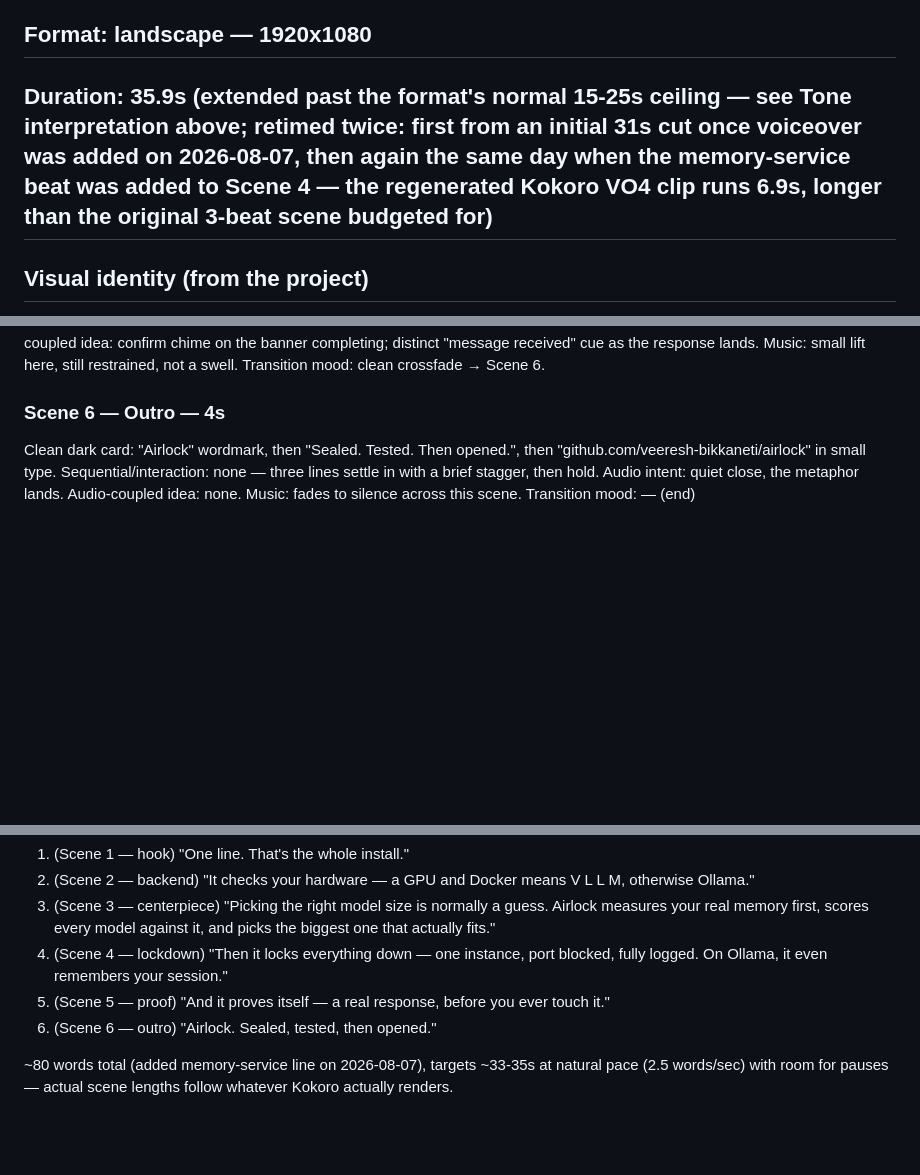
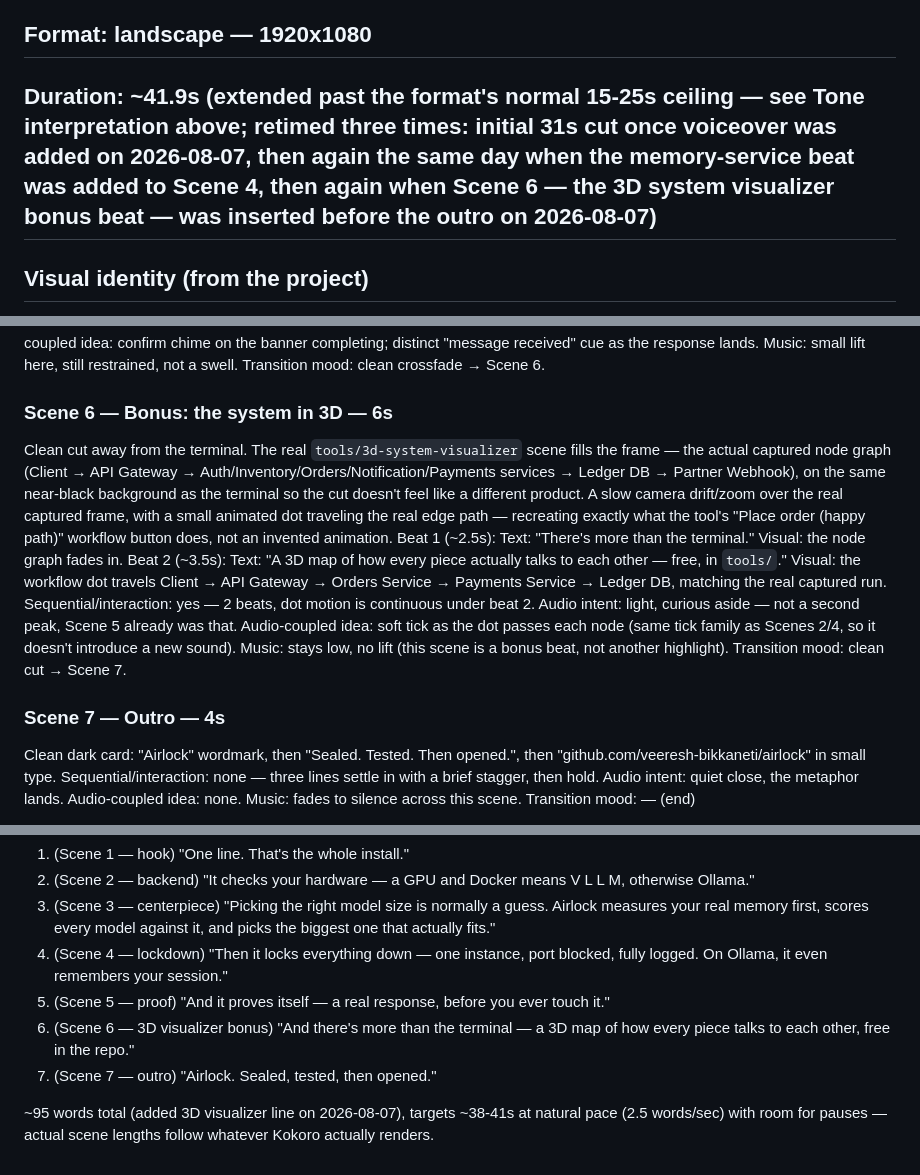
Before and after one commit to veeresh-bikkaneti/airlock, a Markdown page: brag-output/brag-plan.md, 3 parts joined by grey strips. Rendered like a GitHub page; blank space fills up the shorter version.

Commit message:
docs(brag): fold Scene 6 planning notes into brag-plan/composition-brief
These were written before dispatching the Scene 6 implementation but
never committed alongside it — the implementation commits (b32cd36,
34cf41e) only touched the composition/render artifacts.

```diff
--- a/brag-output/brag-plan.md
+++ b/brag-output/brag-plan.md
@@ -32,7 +32,7 @@ Entry → key action → result, and this time the "key action" beat is itself t
 - Interpretation: still restrained and real. Deliberately extended past this format's normal 15-25s guidance (to ~31s) because the model-sizing decision is the actual core insight and deserves full-sentence explanation with real reading time, not compressed labels. Everything else stays lean so the extra length buys depth in one place, not padding everywhere.
 
 ## Format: landscape — 1920x1080
-## Duration: 35.9s (extended past the format's normal 15-25s ceiling — see Tone interpretation above; retimed twice: first from an initial 31s cut once voiceover was added on 2026-08-07, then again the same day when the memory-service beat was added to Scene 4 — the regenerated Kokoro VO4 clip runs 6.9s, longer than the original 3-beat scene budgeted for)
+## Duration: ~41.9s (extended past the format's normal 15-25s ceiling — see Tone interpretation above; retimed three times: initial 31s cut once voiceover was added on 2026-08-07, then again the same day when the memory-service beat was added to Scene 4, then again when Scene 6 — the 3D system visualizer bonus beat — was inserted before the outro on 2026-08-07)
 
 ## Visual identity (from the project)
 - Background: near-black terminal (`#0C0C0C`, matches Windows Terminal's default dark theme)
@@ -102,7 +102,17 @@ Audio-coupled idea: confirm chime on the banner completing; distinct "message re
 Music: small lift here, still restrained, not a swell.
 Transition mood: clean crossfade → Scene 6.
 
-### Scene 6 — Outro — 4s
+### Scene 6 — Bonus: the system in 3D — 6s
+Clean cut away from the terminal. The real `tools/3d-system-visualizer` scene fills the frame — the actual captured node graph (Client → API Gateway → Auth/Inventory/Orders/Notification/Payments services → Ledger DB → Partner Webhook), on the same near-black background as the terminal so the cut doesn't feel like a different product. A slow camera drift/zoom over the real captured frame, with a small animated dot traveling the real edge path — recreating exactly what the tool's "Place order (happy path)" workflow button does, not an invented animation.
+Beat 1 (~2.5s): Text: "There's more than the terminal." Visual: the node graph fades in.
+Beat 2 (~3.5s): Text: "A 3D map of how every piece actually talks to each other — free, in `tools/`." Visual: the workflow dot travels Client → API Gateway → Orders Service → Payments Service → Ledger DB, matching the real captured run.
+Sequential/interaction: yes — 2 beats, dot motion is continuous under beat 2.
+Audio intent: light, curious aside — not a second peak, Scene 5 already was that.
+Audio-coupled idea: soft tick as the dot passes each node (same tick family as Scenes 2/4, so it doesn't introduce a new sound).
+Music: stays low, no lift (this scene is a bonus beat, not another highlight).
+Transition mood: clean cut → Scene 7.
+
+### Scene 7 — Outro — 4s
 Clean dark card: "Airlock" wordmark, then "Sealed. Tested. Then opened.", then "github.com/veeresh-bikkaneti/airlock" in small type.
 Sequential/interaction: none — three lines settle in with a brief stagger, then hold.
 Audio intent: quiet close, the metaphor lands.
@@ -122,6 +132,7 @@ Added 2026-08-07 per explicit request. Six lines, one per scene, natural spoken
 3. (Scene 3 — centerpiece) "Picking the right model size is normally a guess. Airlock measures your real memory first, scores every model against it, and picks the biggest one that actually fits."
 4. (Scene 4 — lockdown) "Then it locks everything down — one instance, port blocked, fully logged. On Ollama, it even remembers your session."
 5. (Scene 5 — proof) "And it proves itself — a real response, before you ever touch it."
-6. (Scene 6 — outro) "Airlock. Sealed, tested, then opened."
+6. (Scene 6 — 3D visualizer bonus) "And there's more than the terminal — a 3D map of how every piece talks to each other, free in the repo."
+7. (Scene 7 — outro) "Airlock. Sealed, tested, then opened."
 
-~80 words total (added memory-service line on 2026-08-07), targets ~33-35s at natural pace (2.5 words/sec) with room for pauses — actual scene lengths follow whatever Kokoro actually renders.
+~95 words total (added 3D visualizer line on 2026-08-07), targets ~38-41s at natural pace (2.5 words/sec) with room for pauses — actual scene lengths follow whatever Kokoro actually renders.
```
Also changed, not shown: brag-output/composition-brief.md (+8 -4 lines).
